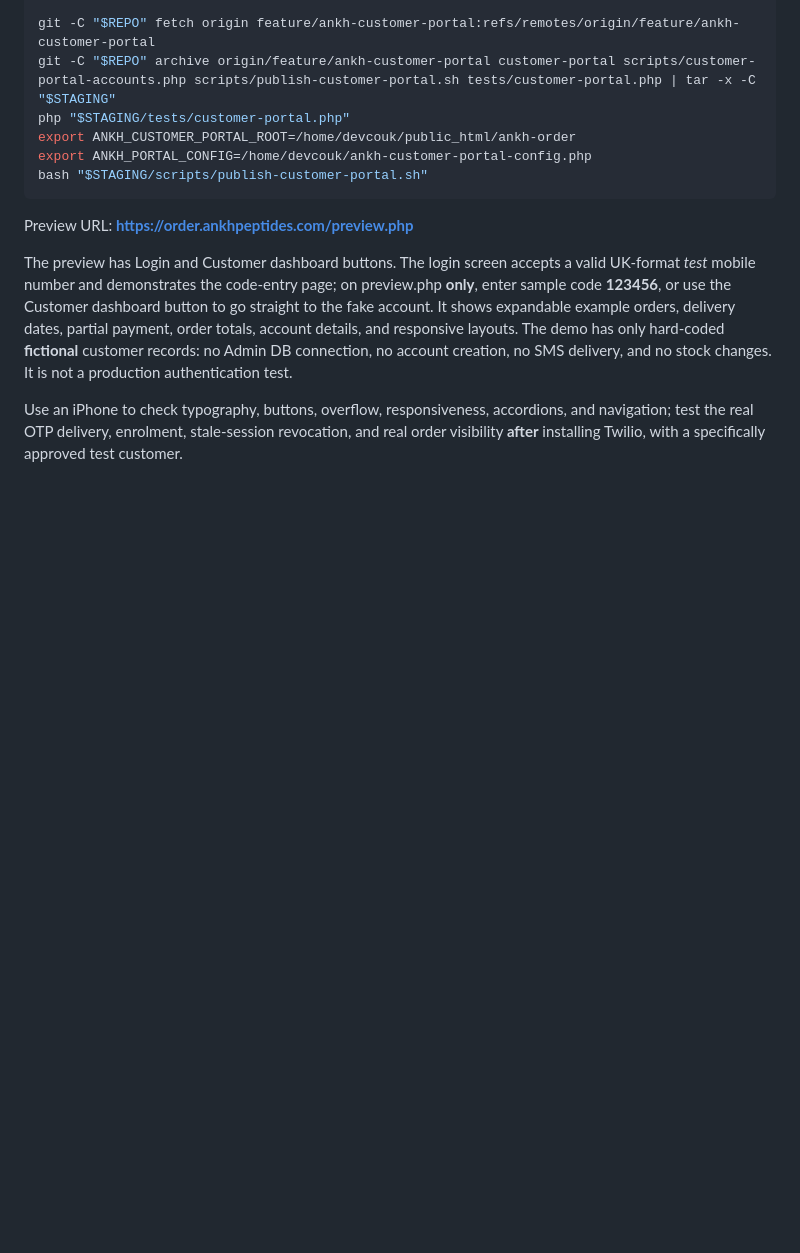
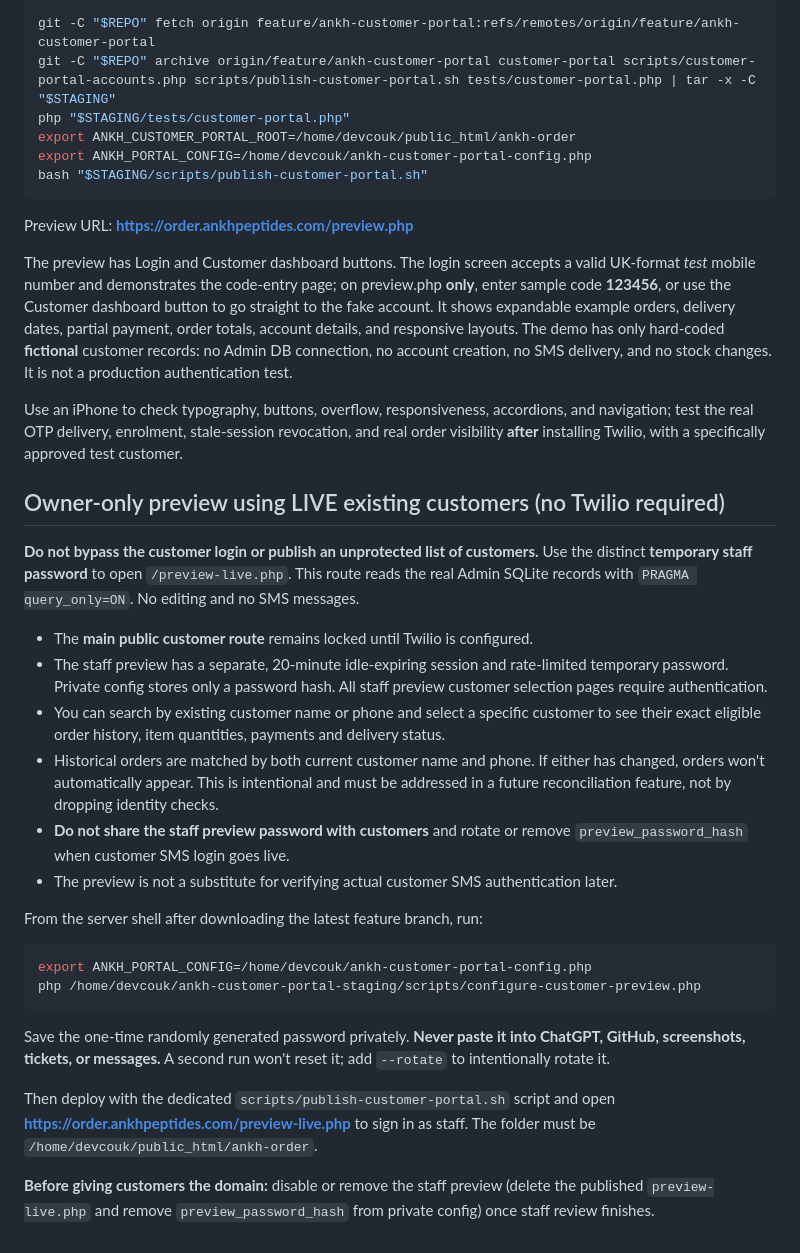
Before and after one commit to jamesjlynch/ankh-admin, a Markdown page: docs/CUSTOMER-PORTAL.md, the part around the change. Rendered like a GitHub page; blank space fills up the shorter version.

Commit message:
Document safe live-data staff preview and password removal before launch

````diff
--- a/docs/CUSTOMER-PORTAL.md
+++ b/docs/CUSTOMER-PORTAL.md
@@ -83,3 +83,27 @@ Preview URL: **https://order.ankhpeptides.com/preview.php**
 The preview has Login and Customer dashboard buttons. The login screen accepts a valid UK-format *test* mobile number and demonstrates the code-entry page; on preview.php **only**, enter sample code **123456**, or use the Customer dashboard button to go straight to the fake account. It shows expandable example orders, delivery dates, partial payment, order totals, account details, and responsive layouts. The demo has only hard-coded **fictional** customer records: no Admin DB connection, no account creation, no SMS delivery, and no stock changes. It is not a production authentication test.
 
 Use an iPhone to check typography, buttons, overflow, responsiveness, accordions, and navigation; test the real OTP delivery, enrolment, stale-session revocation, and real order visibility **after** installing Twilio, with a specifically approved test customer.
+
+## Owner-only preview using LIVE existing customers (no Twilio required)
+
+**Do not bypass the customer login or publish an unprotected list of customers.** Use the distinct **temporary staff password** to open `/preview-live.php`. This route reads the real Admin SQLite records with `PRAGMA query_only=ON`. No editing and no SMS messages.
+
+- The **main public customer route** remains locked until Twilio is configured.
+- The staff preview has a separate, 20-minute idle-expiring session and rate-limited temporary password. Private config stores only a password hash. All staff preview customer selection pages require authentication.
+- You can search by existing customer name or phone and select a specific customer to see their exact eligible order history, item quantities, payments and delivery status.
+- Historical orders are matched by both current customer name and phone. If either has changed, orders won't automatically appear. This is intentional and must be addressed in a future reconciliation feature, not by dropping identity checks.
+- **Do not share the staff preview password with customers** and rotate or remove `preview_password_hash` when customer SMS login goes live.
+- The preview is not a substitute for verifying actual customer SMS authentication later.
+
+From the server shell after downloading the latest feature branch, run:
+
+```bash
+export ANKH_PORTAL_CONFIG=/home/devcouk/ankh-customer-portal-config.php
+php /home/devcouk/ankh-customer-portal-staging/scripts/configure-customer-preview.php
+```
+
+Save the one-time randomly generated password privately. **Never paste it into ChatGPT, GitHub, screenshots, tickets, or messages.** A second run won't reset it; add `--rotate` to intentionally rotate it.
+
+Then deploy with the dedicated `scripts/publish-customer-portal.sh` script and open **https://order.ankhpeptides.com/preview-live.php** to sign in as staff. The folder must be `/home/devcouk/public_html/ankh-order`.
+
+**Before giving customers the domain:** disable or remove the staff preview (delete the published `preview-live.php` and remove `preview_password_hash` from private config) once staff review finishes.
````
